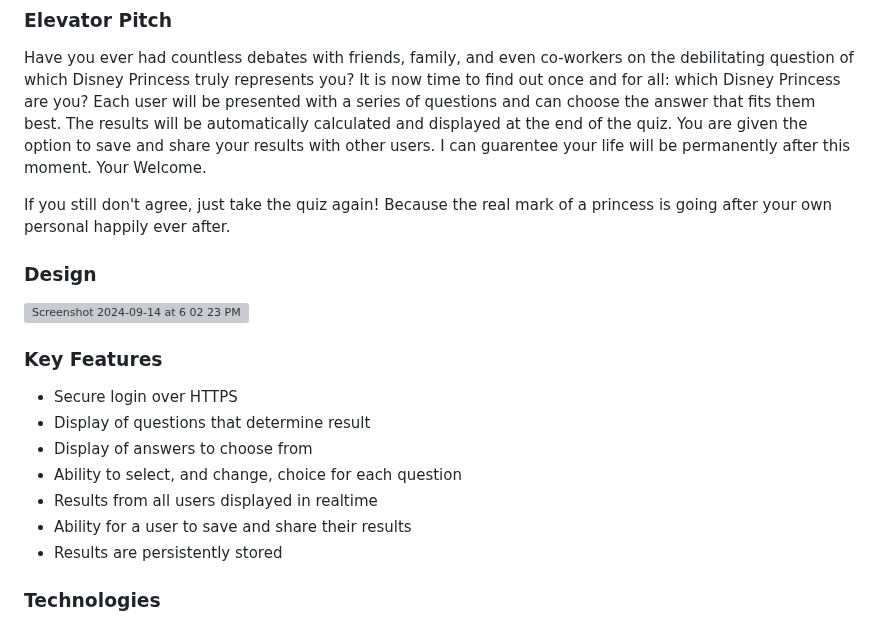
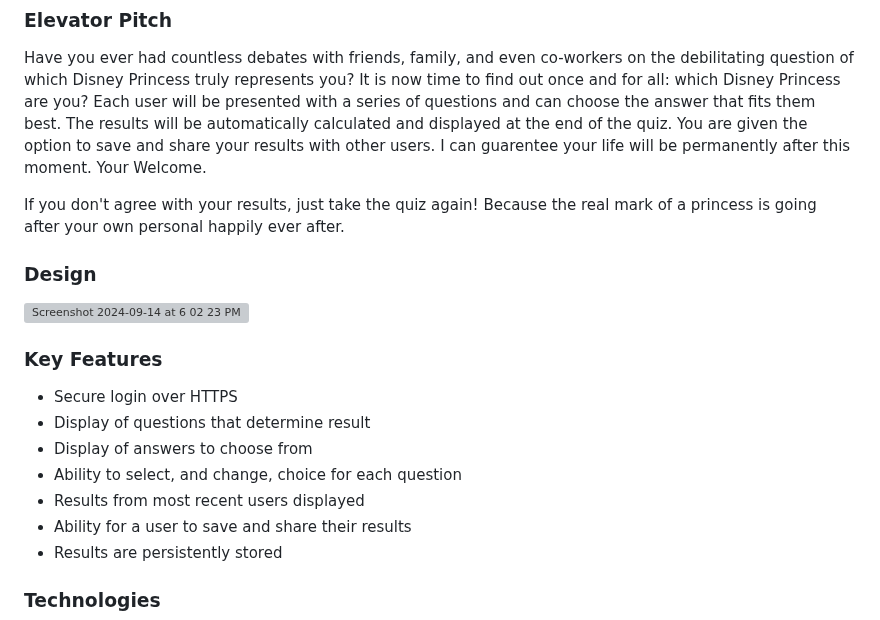
Before and after one commit to jess685/start-up, a Markdown page: README.md, the part around the change. Drawn GitHub-style; grey boxes are pictures that could not be loaded.

```diff
--- a/README.md
+++ b/README.md
@@ -3,7 +3,7 @@
 ### Elevator Pitch
 Have you ever had countless debates with friends, family, and even co-workers on the debilitating question of which Disney Princess truly represents you? It is now time to find out once and for all: which Disney Princess are you? Each user will be presented with a series of questions and can choose the answer that fits them best. The results will be automatically calculated and displayed at the end of the quiz. You are given the option to save and share your results with other users. I can guarentee your life will be permanently after this moment. Your Welcome.
 
-If you still don't agree, just take the quiz again! Because the real mark of a princess is going after your own personal happily ever after.
+If you don't agree with your results, just take the quiz again! Because the real mark of a princess is going after your own personal happily ever after.
 
 ### Design
 <img width="782" alt="Screenshot 2024-09-14 at 6 02 23 PM" src="https://github.com/user-attachments/assets/944962aa-4f0c-4235-8e8c-78b61f489293">
@@ -13,7 +13,7 @@ If you still don't agree, just take the quiz again! Because the real mark of a p
 - Display of questions that determine result
 - Display of answers to choose from
 - Ability to select, and change, choice for each question
-- Results from all users displayed in realtime
+- Results from most recent users displayed
 - Ability for a user to save and share their results
 - Results are persistently stored
 
```
